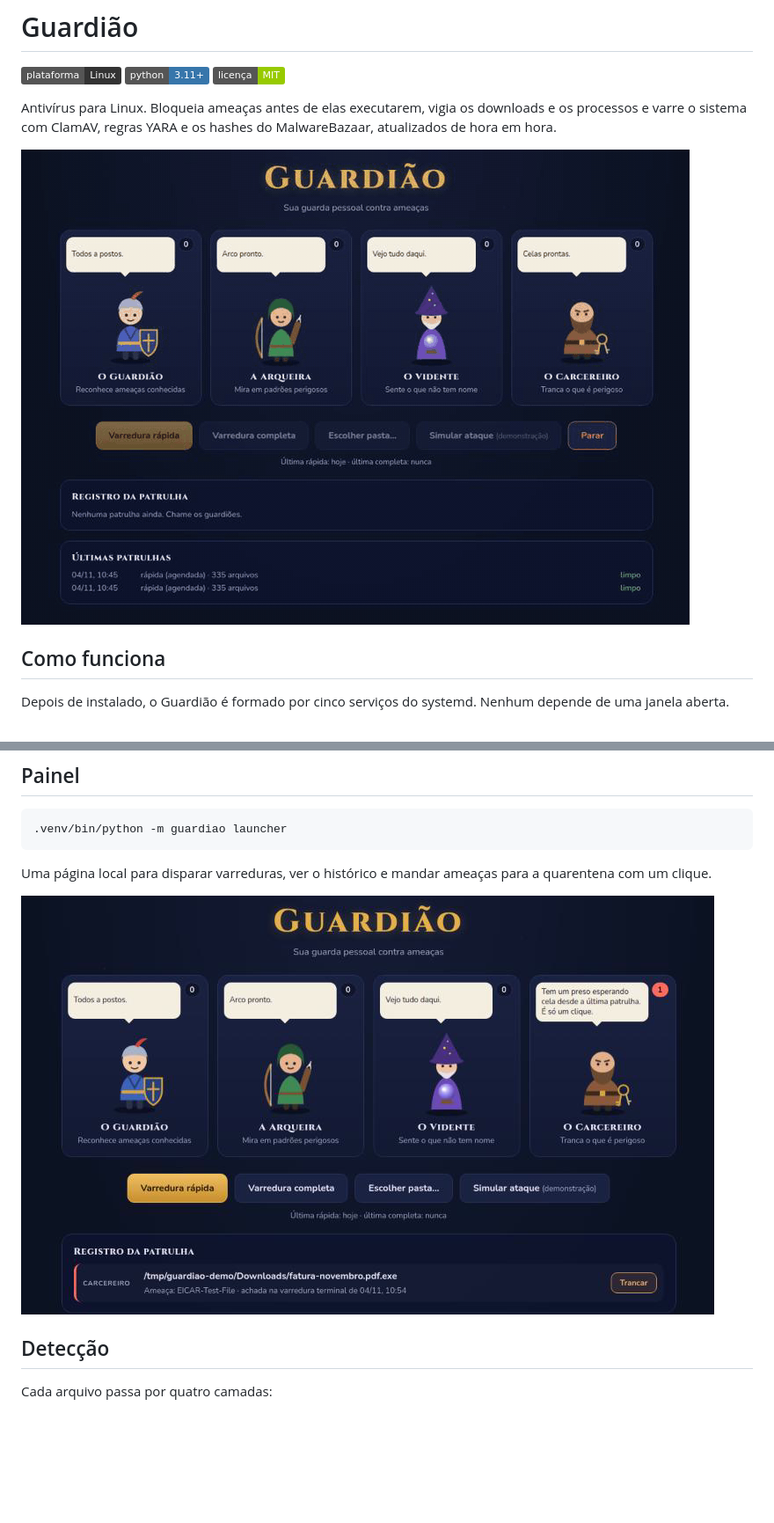
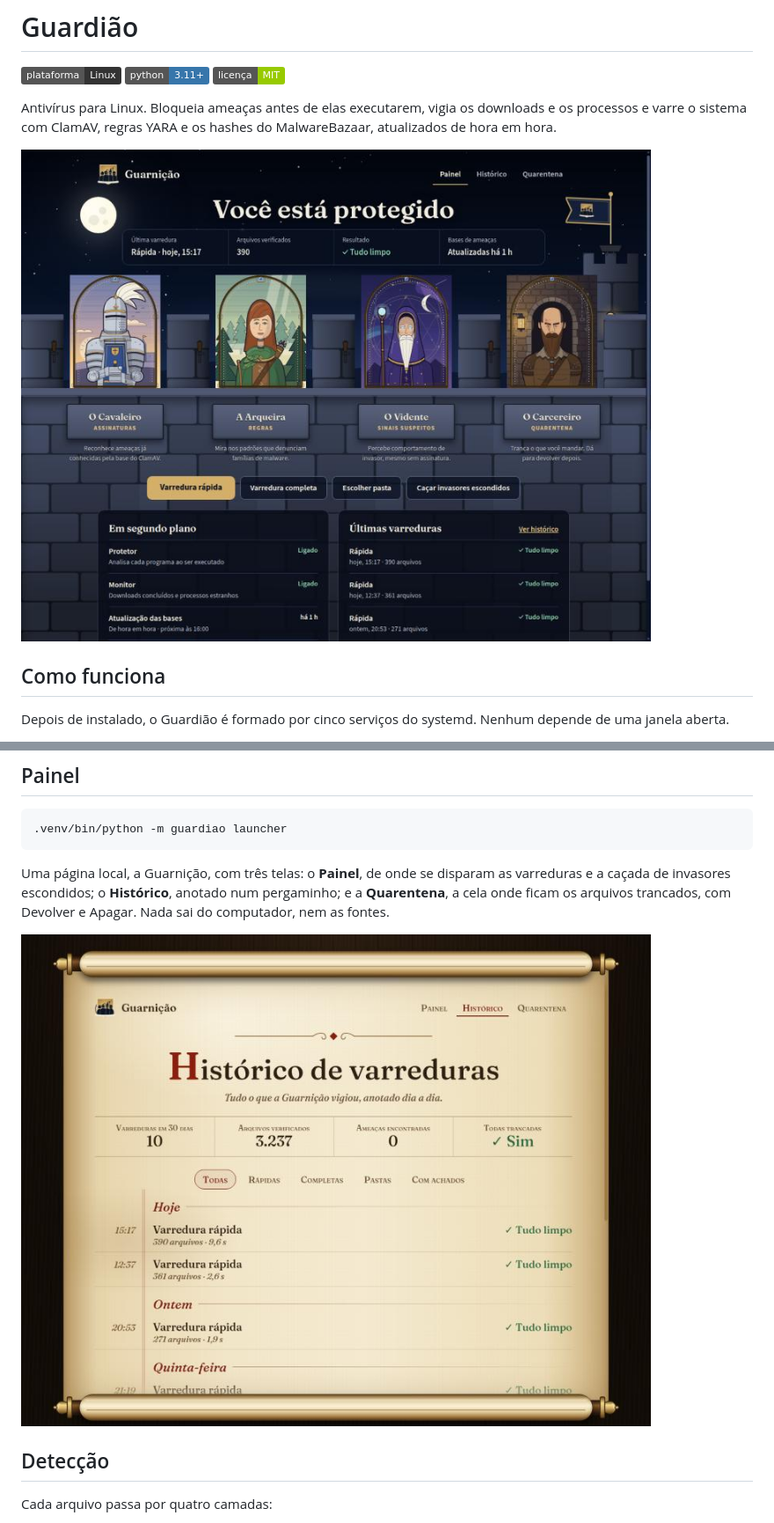
Before and after one commit to EduardoMilani8/guardiao, a Markdown page: README.md, 2 parts joined by grey strips. Shown at 88% size. Rendered like a GitHub page; pictures changed too: docs/imagens/carcereiro.png (deleted), docs/imagens/demonstracao.gif (deleted), docs/imagens/historico.jpg (added); badges without logos; blank space fills up the shorter version.

````diff
--- a/README.md
+++ b/README.md
@@ -8,7 +8,7 @@ Antivírus para Linux. Bloqueia ameaças antes de elas executarem, vigia os down
 e os processos e varre o sistema com ClamAV, regras YARA e os hashes do
 MalwareBazaar, atualizados de hora em hora.
 
-![Painel simulando um ataque: cada camada reage ao que encontra](docs/imagens/demonstracao.gif)
+![O painel: os quatro guardiões no alto da muralha, cada um cuidando de uma parte](docs/imagens/painel.jpg)
 
 ## Como funciona
 
@@ -36,10 +36,12 @@ você decide no painel.
 .venv/bin/python -m guardiao launcher
 ```
 
-Uma página local para disparar varreduras, ver o histórico e mandar ameaças para a
-quarentena com um clique.
+Uma página local, a Guarnição, com três telas: o **Painel**, de onde se disparam as
+varreduras e a caçada de invasores escondidos; o **Histórico**, anotado num
+pergaminho; e a **Quarentena**, a cela onde ficam os arquivos trancados, com
+Devolver e Apagar. Nada sai do computador, nem as fontes.
 
-![Ameaça encontrada, aguardando ser trancada](docs/imagens/carcereiro.png)
+![O histórico de varreduras, anotado dia a dia](docs/imagens/historico.jpg)
 
 ## Detecção
 
````
Also changed, not shown: docs/como-funciona.md (+25 -10 lines).
